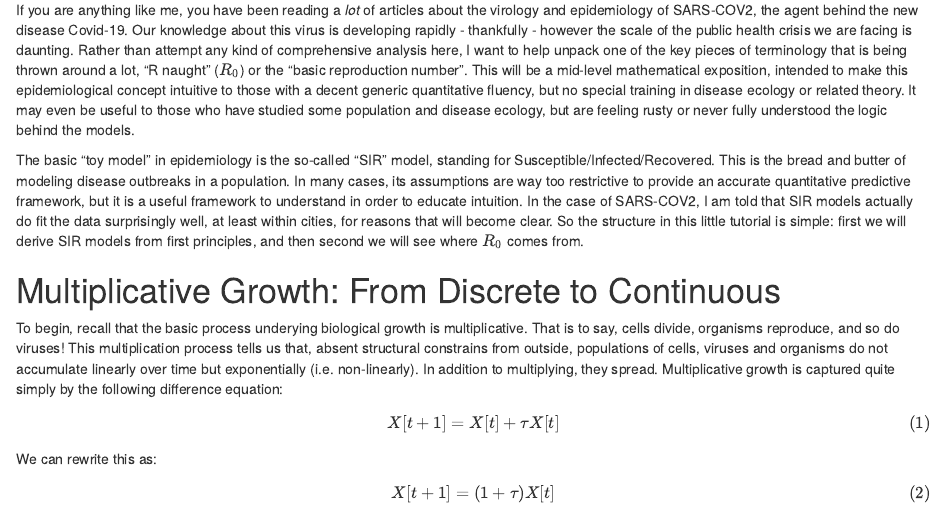
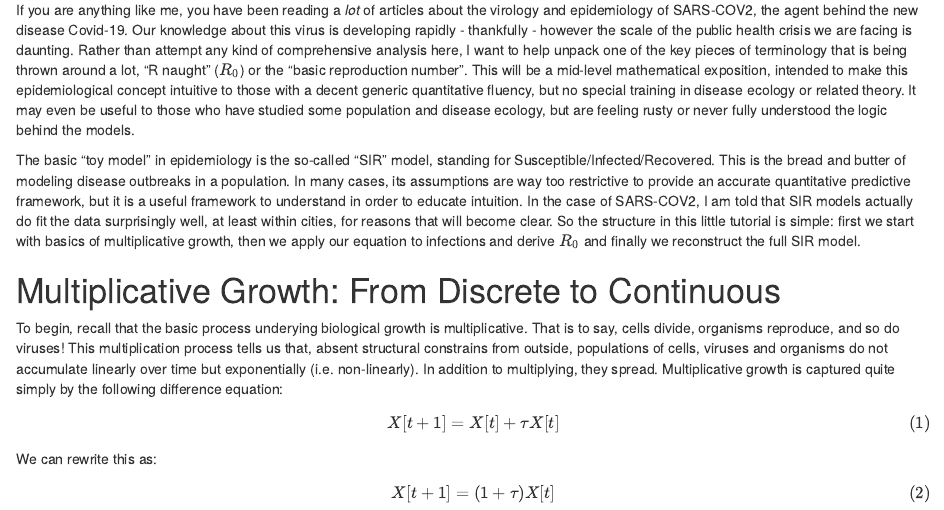
Before and after one commit to chwilson/multiplicative, an R Markdown document (R_0.Rmd): the page in a window 1100 px wide, from 230 px down. The pictures show the output file R_0.html that the author committed with the source, opened offline.

Commit message:
Moar updates!

```diff
--- a/R_0.Rmd
+++ b/R_0.Rmd
@@ -17,7 +17,7 @@ library(dplyr); library(ggplot2)
 
 If you are anything like me, you have been reading a *lot* of articles about the virology and epidemiology of SARS-COV2, the agent behind the new disease Covid-19. Our knowledge about this virus is developing rapidly - thankfully - however the scale of the public health crisis we are facing is daunting. Rather than attempt any kind of comprehensive analysis here, I want to help unpack one of the key pieces of terminology that is being thrown around a lot, "R naught" ($R_0$) or the "basic reproduction number". This will be a mid-level mathematical exposition, intended to make this epidemiological concept intuitive to those with a decent generic quantitative fluency, but no special training in disease ecology or related theory. It may even be useful to those who have studied some population and disease ecology, but are feeling rusty or never fully understood the logic behind the models.
 
-The basic "toy model" in epidemiology is the so-called "SIR" model, standing for Susceptible/Infected/Recovered. This is the bread and butter of modeling disease outbreaks in a population. In many cases, its assumptions are way too restrictive to provide an accurate quantitative predictive framework, but it is a useful framework to understand in order to educate intuition. In the case of SARS-COV2, I am told that SIR models actually do fit the data surprisingly well, at least within cities, for reasons that will become clear. So the structure in this little tutorial is simple: first we will derive SIR models from first principles, and then second we will see where $R_0$ comes from.
+The basic "toy model" in epidemiology is the so-called "SIR" model, standing for Susceptible/Infected/Recovered. This is the bread and butter of modeling disease outbreaks in a population. In many cases, its assumptions are way too restrictive to provide an accurate quantitative predictive framework, but it is a useful framework to understand in order to educate intuition. In the case of SARS-COV2, I am told that SIR models actually do fit the data surprisingly well, at least within cities, for reasons that will become clear. So the structure in this little tutorial is simple: first we start with basics of multiplicative growth, then we apply our equation to infections and derive $R_0$ and finally we reconstruct the full SIR model.
 
 # Multiplicative Growth: From Discrete to Continuous
 
```
Also changed, not shown: R_0.html, R_0_files/figure-html/unnamed-chunk-1-1.png (deleted), 1 other file.
